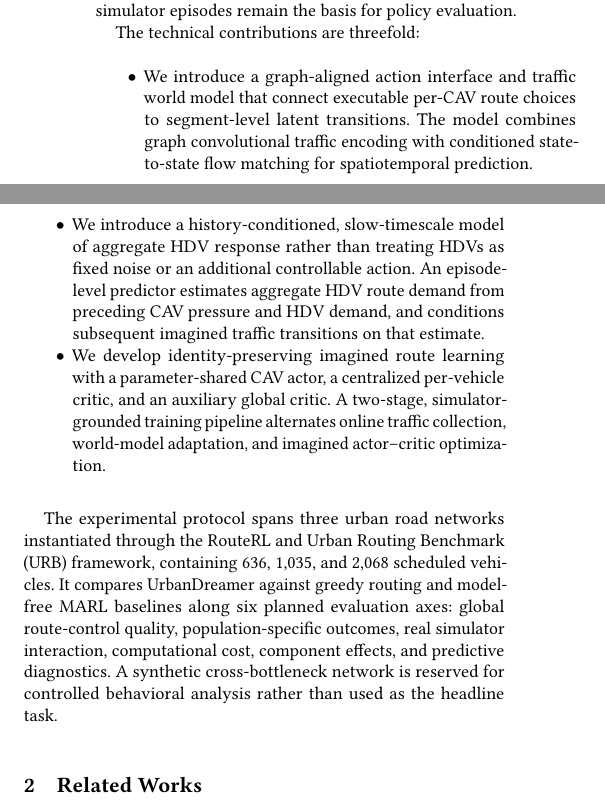
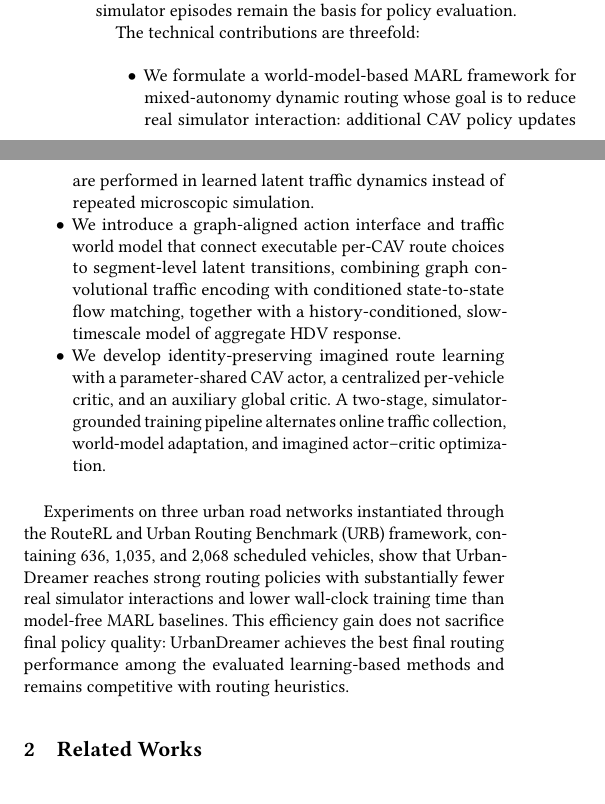
Before and after one commit to HongkangSu/kdd-2027, a LaTeX paper (main.tex, which reads sections/introduction.tex): two parts of the columns of page 2 of 14 before the commit and two parts of the columns of page 2 of 13 after it, joined at a grey line, cut so that both start at the same text. Compiled offline with pdfLaTeX.

Commit message:
Reframe narrative: sample efficiency as primary claim, final routing quality as supporting evidence
- Abstract: lead with 32.7%-42.4% fewer real simulator interactions; final performance as defensive claim
- Intro: first contribution reframed around reducing real simulator interaction; closing paragraph reports efficiency first
- Experiments: move Efficiency and Scalability before performance; rename Overall Performance to Final Routing Quality; drop SOTA/consistent-outperforms wording; lead ablation with efficiency ablation
- Conclusion: efficiency-first result statement

Co-Authored-By: Claude <noreply@anthropic.com>

```diff
--- a/sections/introduction.tex
+++ b/sections/introduction.tex
@@ -72,15 +72,15 @@ basis for policy evaluation.
 
 The technical contributions are threefold:
 \begin{itemize}
+  \item We formulate a world-model-based MARL framework for mixed-autonomy
+  dynamic routing whose goal is to reduce real simulator interaction:
+  additional CAV policy updates are performed in learned latent traffic
+  dynamics instead of repeated microscopic simulation.
   \item We introduce a graph-aligned action interface and traffic world model
   that connect executable per-CAV route choices to segment-level latent
-  transitions.  The model combines graph convolutional traffic encoding with
-  conditioned state-to-state flow matching for spatiotemporal prediction.
-  \item We introduce a history-conditioned, slow-timescale model of aggregate
-  HDV response rather than treating HDVs as fixed noise or an additional
-  controllable action.  An episode-level predictor estimates aggregate HDV
-  route demand from preceding CAV pressure and HDV demand, and conditions
-  subsequent imagined traffic transitions on that estimate.
+  transitions, combining graph convolutional traffic encoding with conditioned
+  state-to-state flow matching, together with a history-conditioned,
+  slow-timescale model of aggregate HDV response.
   \item We develop identity-preserving imagined route learning with a
   parameter-shared CAV actor, a centralized per-vehicle critic, and an auxiliary
   global critic.  A two-stage, simulator-grounded training pipeline alternates
@@ -88,11 +88,11 @@ The technical contributions are threefold:
   optimization.
 \end{itemize}
 
-The experimental protocol spans three urban road networks instantiated through
-the RouteRL and Urban Routing Benchmark (URB) framework, containing 636, 1,035,
-and 2,068 scheduled vehicles.  It compares UrbanDreamer against greedy routing
-and model-free MARL baselines along six planned evaluation axes: global
-route-control quality, population-specific outcomes, real simulator interaction,
-computational cost, component effects, and predictive diagnostics.  A synthetic
-cross-bottleneck network is reserved for controlled behavioral analysis rather
-than used as the headline task.
+Experiments on three urban road networks instantiated through the RouteRL and
+Urban Routing Benchmark (URB) framework, containing 636, 1,035, and 2,068
+scheduled vehicles, show that UrbanDreamer reaches strong routing policies
+with substantially fewer real simulator interactions and lower wall-clock
+training time than model-free MARL baselines.  This efficiency gain does not
+sacrifice final policy quality: UrbanDreamer achieves the best final routing
+performance among the evaluated learning-based methods and remains competitive
+with routing heuristics.
```
Also changed, not shown: main.tex (+1 -1 lines), sections/abstract.tex (+1 -1 lines), sections/experiments.tex (+23 -23 lines).
